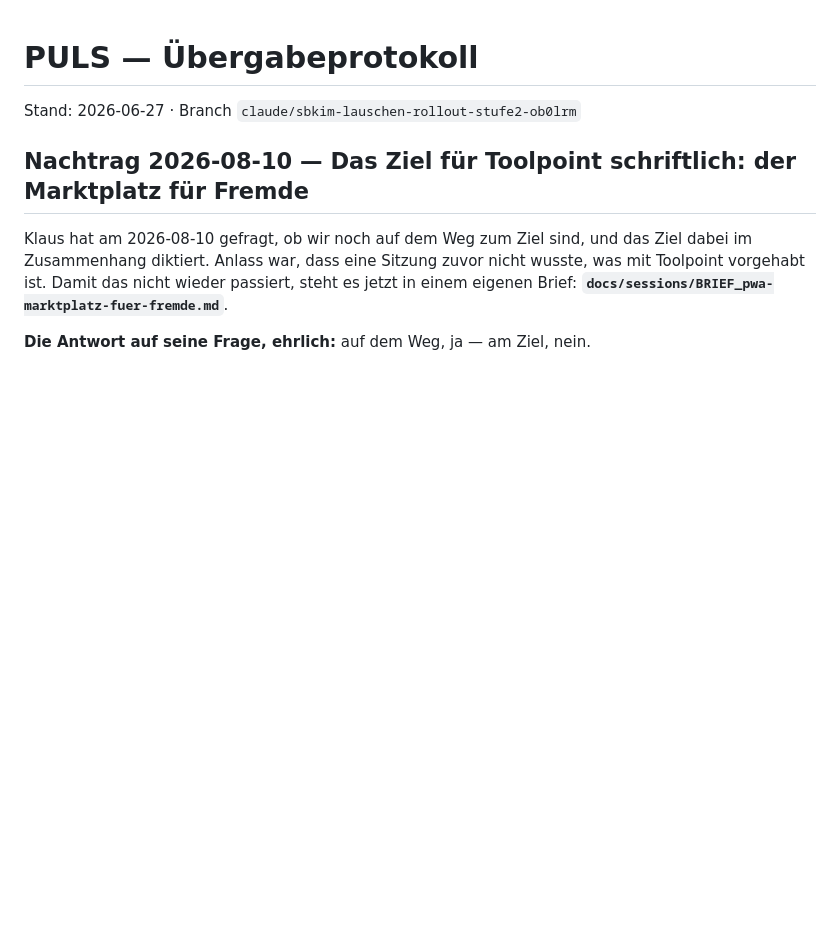
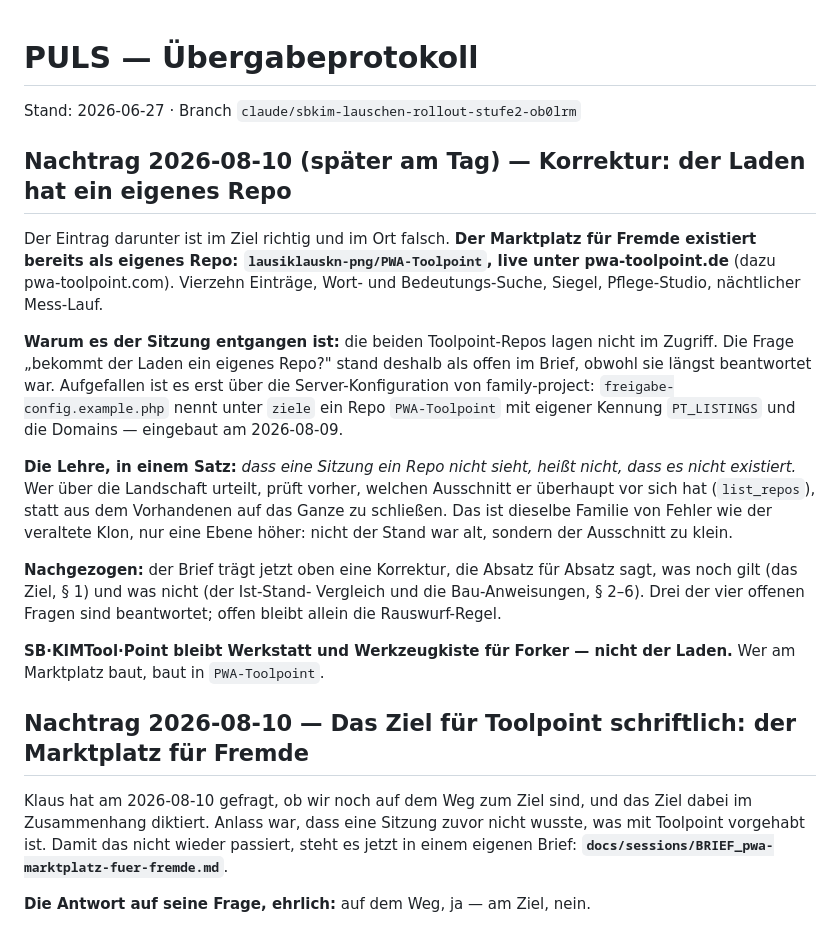
Before and after one commit to lausiklauskn-png/SB-KIMTool-Point, a Markdown page: PULS.md, the part around the change. GitHub-like rendering; blank space fills up the shorter version.

```diff
--- a/PULS.md
+++ b/PULS.md
@@ -1,6 +1,35 @@
 # PULS — Übergabeprotokoll
 
 Stand: 2026-06-27 · Branch `claude/sbkim-lauschen-rollout-stufe2-ob0lrm`
+
+## Nachtrag 2026-08-10 (später am Tag) — Korrektur: der Laden hat ein eigenes Repo
+
+Der Eintrag darunter ist im Ziel richtig und im Ort falsch. **Der Marktplatz für
+Fremde existiert bereits als eigenes Repo: `lausiklauskn-png/PWA-Toolpoint`,
+live unter pwa-toolpoint.de** (dazu pwa-toolpoint.com). Vierzehn Einträge,
+Wort- und Bedeutungs-Suche, Siegel, Pflege-Studio, nächtlicher Mess-Lauf.
+
+**Warum es der Sitzung entgangen ist:** die beiden Toolpoint-Repos lagen nicht
+im Zugriff. Die Frage „bekommt der Laden ein eigenes Repo?" stand deshalb als
+offen im Brief, obwohl sie längst beantwortet war. Aufgefallen ist es erst über
+die Server-Konfiguration von family-project: `freigabe-config.example.php` nennt
+unter `ziele` ein Repo `PWA-Toolpoint` mit eigener Kennung `PT_LISTINGS` und die
+Domains — eingebaut am 2026-08-09.
+
+**Die Lehre, in einem Satz:** *dass eine Sitzung ein Repo nicht sieht, heißt
+nicht, dass es nicht existiert.* Wer über die Landschaft urteilt, prüft vorher,
+welchen Ausschnitt er überhaupt vor sich hat (`list_repos`), statt aus dem
+Vorhandenen auf das Ganze zu schließen. Das ist dieselbe Familie von Fehler wie
+der veraltete Klon, nur eine Ebene höher: nicht der Stand war alt, sondern der
+Ausschnitt zu klein.
+
+**Nachgezogen:** der Brief trägt jetzt oben eine Korrektur, die Absatz für
+Absatz sagt, was noch gilt (das Ziel, § 1) und was nicht (der Ist-Stand-
+Vergleich und die Bau-Anweisungen, § 2–6). Drei der vier offenen Fragen sind
+beantwortet; offen bleibt allein die Rauswurf-Regel.
+
+**SB·KIMTool·Point bleibt Werkstatt und Werkzeugkiste für Forker — nicht der
+Laden.** Wer am Marktplatz baut, baut in `PWA-Toolpoint`.
 
 ## Nachtrag 2026-08-10 — Das Ziel für Toolpoint schriftlich: der Marktplatz für Fremde
 
```
Also changed, not shown: docs/sessions/BRIEF_pwa-marktplatz-fuer-fremde.md (+49 -11 lines).
